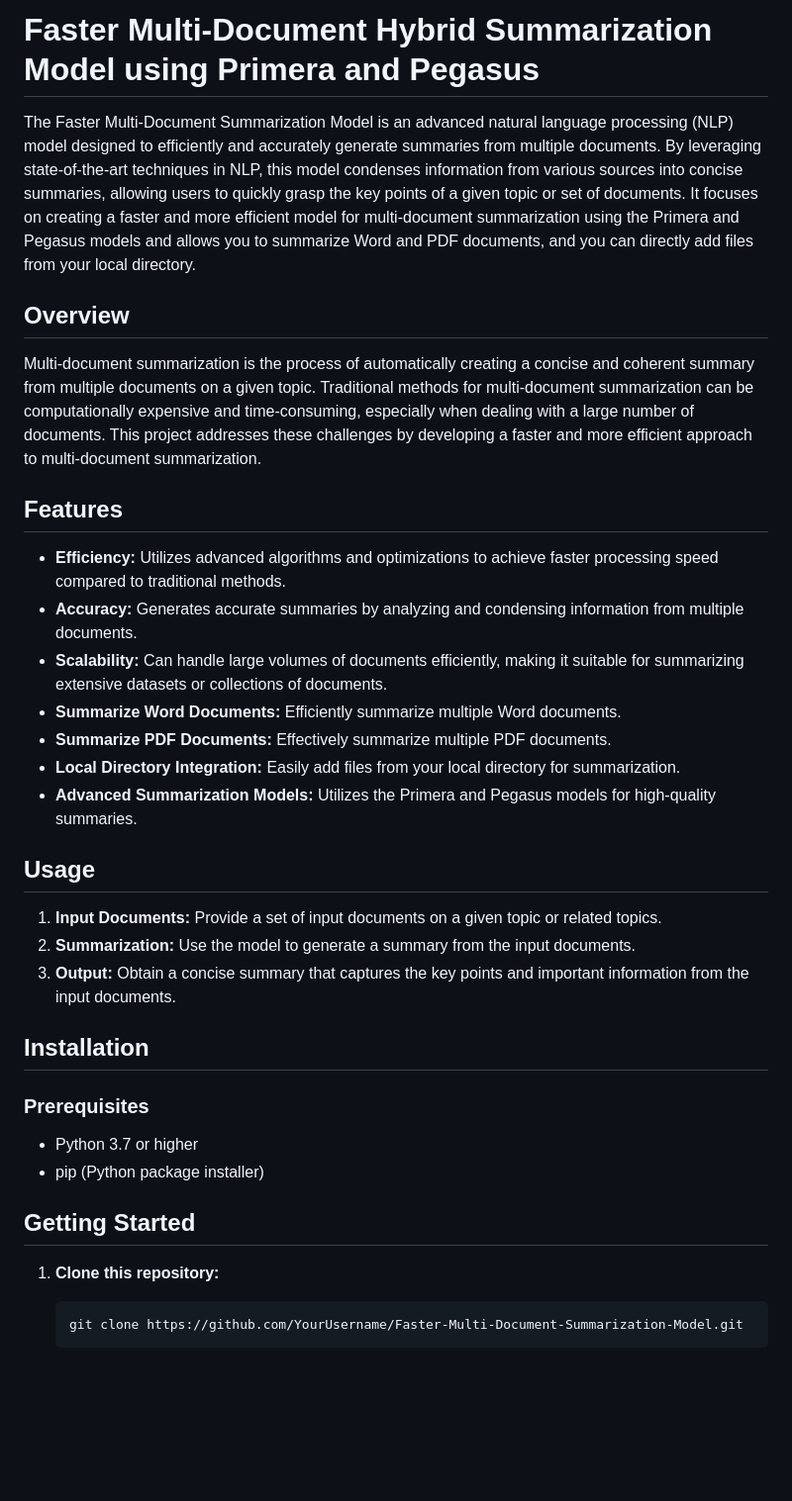
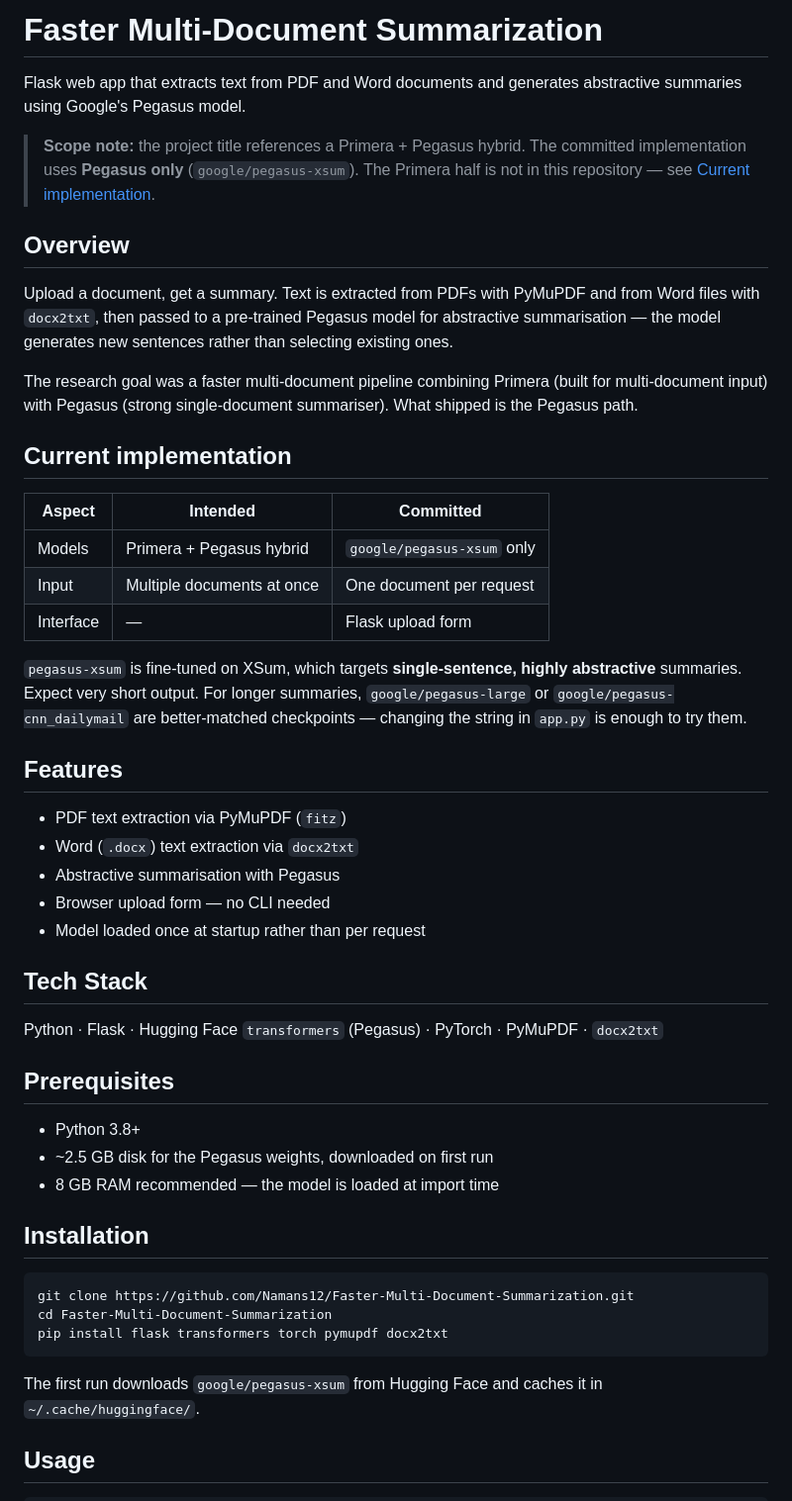
Before and after one commit to Namans12/Faster-Multi-Document-Summarization, a Markdown page: README.md, the part around one of its changes. Shown at 99% size. Drawn GitHub-style; blank space fills up the shorter version.

````diff
--- a/README.md
+++ b/README.md
@@ -1,38 +1,52 @@
-# Faster Multi-Document Hybrid Summarization Model using Primera and Pegasus
+# Faster Multi-Document Summarization
 
-The Faster Multi-Document Summarization Model is an advanced natural language processing (NLP) model designed to efficiently and accurately generate summaries from multiple documents. By leveraging state-of-the-art techniques in NLP, this model condenses information from various sources into concise summaries, allowing users to quickly grasp the key points of a given topic or set of documents. It focuses on creating a faster and more efficient model for multi-document summarization using the Primera and Pegasus models and allows you to summarize Word and PDF documents, and you can directly add files from your local directory.
+Flask web app that extracts text from PDF and Word documents and generates abstractive summaries using Google's Pegasus model.
+
+> **Scope note:** the project title references a Primera + Pegasus hybrid. The committed implementation uses **Pegasus only** (`google/pegasus-xsum`). The Primera half is not in this repository — see [Current implementation](#current-implementation).
 
 ## Overview
 
-Multi-document summarization is the process of automatically creating a concise and coherent summary from multiple documents on a given topic. Traditional methods for multi-document summarization can be computationally expensive and time-consuming, especially when dealing with a large number of documents. This project addresses these challenges by developing a faster and more efficient approach to multi-document summarization.
+Upload a document, get a summary. Text is extracted from PDFs with PyMuPDF and from Word files with `docx2txt`, then passed to a pre-trained Pegasus model for abstractive summarisation — the model generates new sentences rather than selecting existing ones.
+
+The research goal was a faster multi-document pipeline combining Primera (built for multi-document input) with Pegasus (strong single-document summariser). What shipped is the Pegasus path.
+
+## Current implementation
+
+| Aspect | Intended | Committed |
+|---|---|---|
+| Models | Primera + Pegasus hybrid | `google/pegasus-xsum` only |
+| Input | Multiple documents at once | One document per request |
+| Interface | — | Flask upload form |
+
+`pegasus-xsum` is fine-tuned on XSum, which targets **single-sentence, highly abstractive** summaries. Expect very short output. For longer summaries, `google/pegasus-large` or `google/pegasus-cnn_dailymail` are better-matched checkpoints — changing the string in `app.py` is enough to try them.
 
 ## Features
 
-- **Efficiency:** Utilizes advanced algorithms and optimizations to achieve faster processing speed compared to traditional methods.
-- **Accuracy:** Generates accurate summaries by analyzing and condensing information from multiple documents.
-- **Scalability:** Can handle large volumes of documents efficiently, making it suitable for summarizing extensive datasets or collections of documents.
-- **Summarize Word Documents:** Efficiently summarize multiple Word documents.
-- **Summarize PDF Documents:** Effectively summarize multiple PDF documents.
-- **Local Directory Integration:** Easily add files from your local directory for summarization.
-- **Advanced Summarization Models:** Utilizes the Primera and Pegasus models for high-quality summaries.
+- PDF text extraction via PyMuPDF (`fitz`)
+- Word (`.docx`) text extraction via `docx2txt`
+- Abstractive summarisation with Pegasus
+- Browser upload form — no CLI needed
+- Model loaded once at startup rather than per request
+
+## Tech Stack
+
+Python · Flask · Hugging Face `transformers` (Pegasus) · PyTorch · PyMuPDF · `docx2txt`
+
+## Prerequisites
+
+- Python 3.8+
+- ~2.5 GB disk for the Pegasus weights, downloaded on first run
+- 8 GB RAM recommended — the model is loaded at import time
+
+## Installation
+
+```bash
+git clone https://github.com/Namans12/Faster-Multi-Document-Summarization.git
+cd Faster-Multi-Document-Summarization
+pip install flask transformers torch pymupdf docx2txt
+```
+
+The first run downloads `google/pegasus-xsum` from Hugging Face and caches it in `~/.cache/huggingface/`.
 
 ## Usage
 
-1. **Input Documents:** Provide a set of input documents on a given topic or related topics.
-2. **Summarization:** Use the model to generate a summary from the input documents.
-3. **Output:** Obtain a concise summary that captures the key points and important information from the input documents.
-
-## Installation
-
-### Prerequisites
-- Python 3.7 or higher
-- pip (Python package installer)
-
-## Getting Started
-
-1. **Clone this repository:**
-
-    ```bash
-    git clone https://github.com/YourUsername/Faster-Multi-Document-Summarization-Model.git
-    ```
-
````
Also changed, not shown: other parts of README.md (+51 -33 lines).
